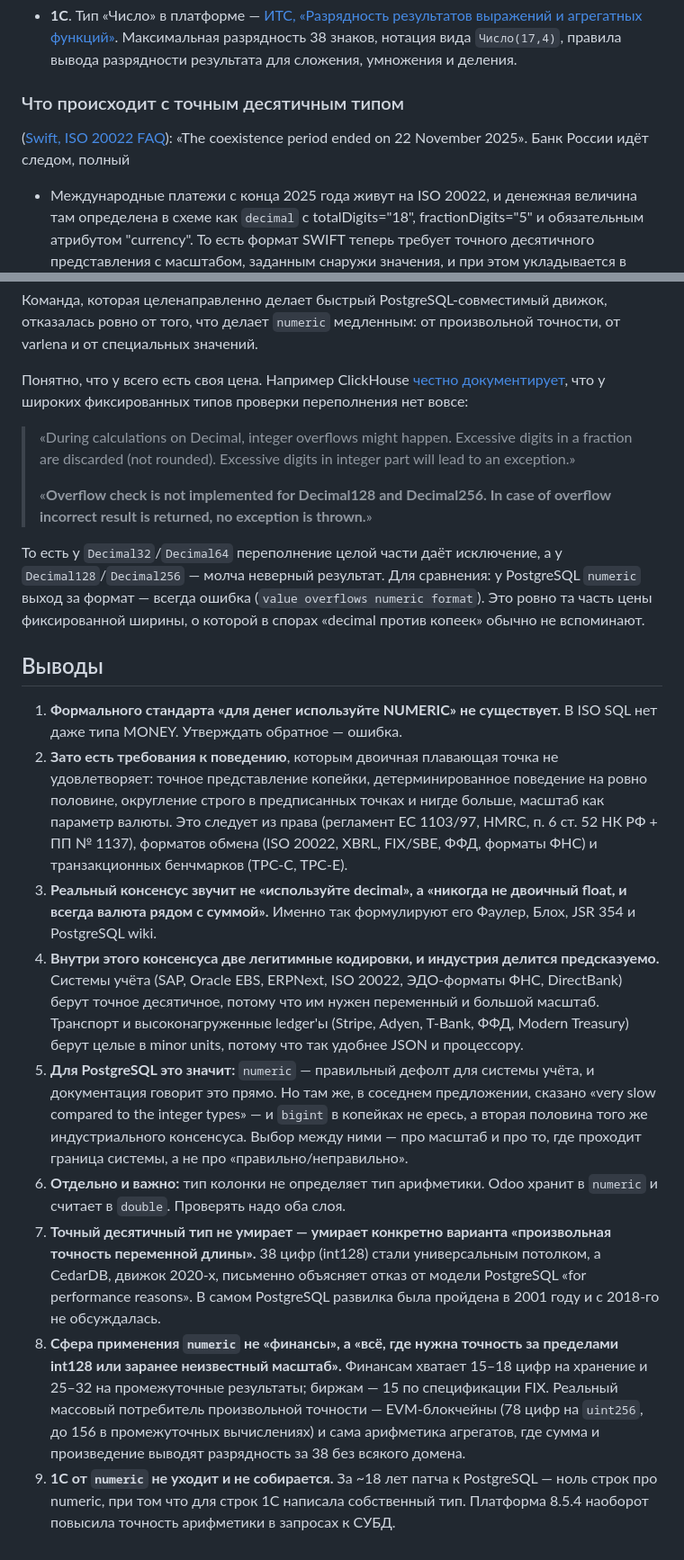
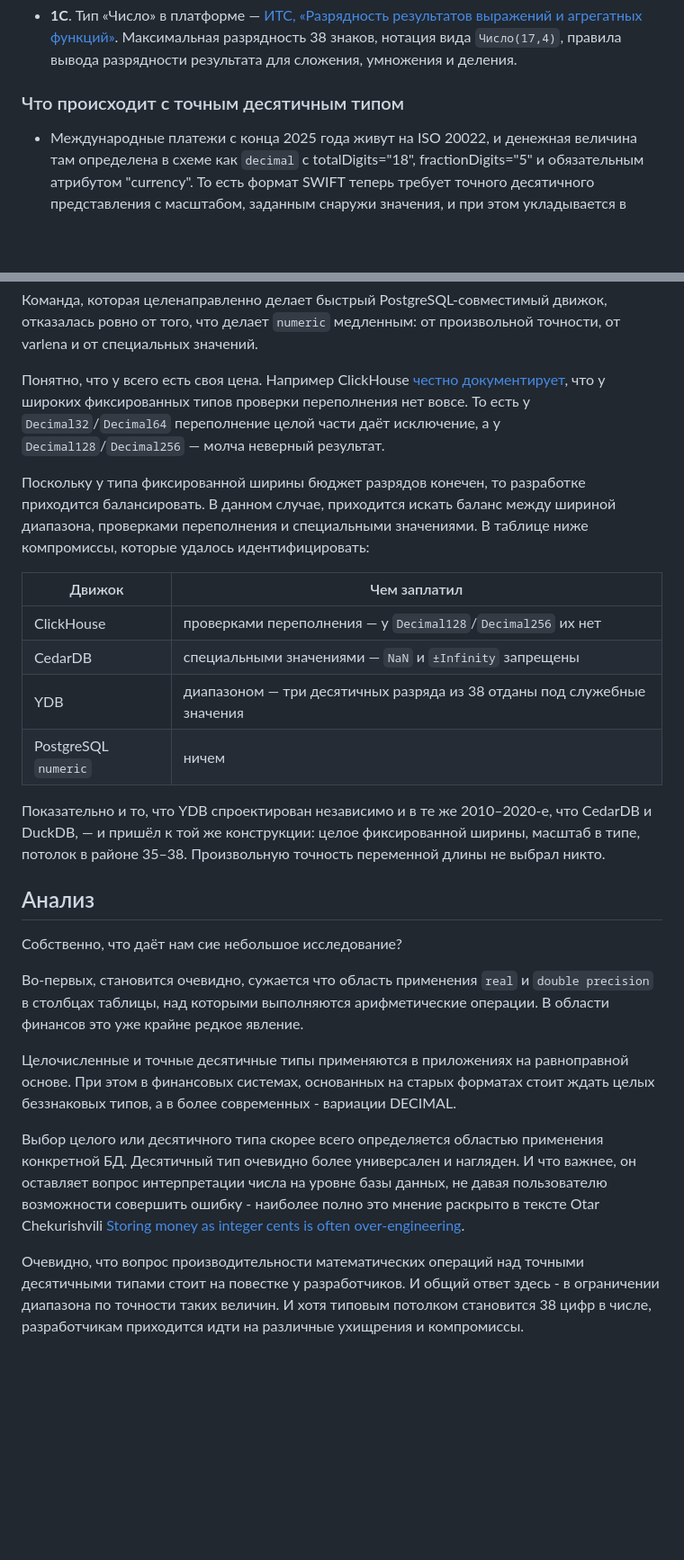
Before and after one commit to danolivo/conf, a Markdown page: 2026d-Numeric-Archeology/decimal-for-money-standards.md, 2 parts joined by grey strips. Shown at 90% size. Rendered like a GitHub page; blank space fills up the shorter version.

Commit message:
additions

```diff
--- a/2026d-Numeric-Archeology/decimal-for-money-standards.md
+++ b/2026d-Numeric-Archeology/decimal-for-money-standards.md
@@ -200,8 +200,6 @@ ISO 20022. [Пример](https://raw.githubusercontent.com/yudhik/example-iso-2
 
 ### Что происходит с точным десятичным типом
 
-  ([Swift, ISO 20022 FAQ](https://www.swift.com/standards/iso-20022/iso-20022-faqs/implementation)):
-  «The coexistence period ended on 22 November 2025». Банк России идёт следом, полный
 - Международные платежи с конца 2025 года живут на ISO 20022, и денежная величина там определена в схеме как `decimal` с totalDigits="18", fractionDigits="5" и обязательным атрибутом "currency". То есть формат SWIFT теперь требует точного десятичного представления с масштабом, заданным снаружи значения, и при этом укладывается в диапазон, для которого произвольная точность не нужна вовсе.
 - C23 внёс `_Decimal32/64/128` в стандарт языка C ([cppreference, C23](https://en.cppreference.com/c/23)) — правда, опционально, через макрос `__STDC_IEC_60559_DFP__`. GCC поддерживает его частично, Clang и MSVC — пока нет.
   ([RFC в LLVM всё ещё открыт](https://discourse.llvm.org/t/rfc-decimal-floating-point-support-iso-iec-ts-18661-2-and-c23/62152)).
@@ -245,48 +242,29 @@ Apache Arrow фиксирует ровно четыре ширины ([Schema.fb
 
 Команда, которая целенаправленно делает быстрый PostgreSQL-совместимый движок, отказалась ровно от того, что делает `numeric` медленным: от произвольной точности, от varlena и от специальных значений.
 
-Понятно, что у всего есть своя цена. Например ClickHouse [честно документирует](https://clickhouse.com/docs/sql-reference/data-types/decimal), что у широких фиксированных типов проверки переполнения нет вовсе:
+Понятно, что у всего есть своя цена. Например ClickHouse [честно документирует](https://clickhouse.com/docs/sql-reference/data-types/decimal), что у широких фиксированных типов проверки переполнения нет вовсе. То есть у `Decimal32`/`Decimal64` переполнение целой части даёт исключение, а у `Decimal128`/`Decimal256` — молча неверный результат.
 
-> «During calculations on Decimal, integer overflows might happen. Excessive digits in a fraction are discarded (not rounded). Excessive digits in integer part will lead to an exception.»
->
-> «**Overflow check is not implemented for Decimal128 and Decimal256. In case of overflow incorrect result is returned, no exception is thrown.**»
+Поскольку у типа фиксированной ширины бюджет разрядов конечен, то разработке приходится балансировать. В данном случае, приходится искать баланс между шириной диапазона, проверками переполнения и специальными значениями. В таблице ниже компромиссы, которые удалось идентифицировать:
 
-То есть у `Decimal32`/`Decimal64` переполнение целой части даёт исключение, а у `Decimal128`/`Decimal256` — молча неверный результат. Для сравнения: у PostgreSQL `numeric` выход за формат — всегда ошибка (`value overflows numeric format`). Это ровно та часть цены фиксированной ширины, о которой в спорах «decimal против копеек» обычно не вспоминают.
+| Движок | Чем заплатил |
+|---|---|
+| ClickHouse | проверками переполнения — у `Decimal128`/`Decimal256` их нет |
+| CedarDB | специальными значениями — `NaN` и `±Infinity` запрещены |
+| YDB | диапазоном — три десятичных разряда из 38 отданы под служебные значения |
+| PostgreSQL `numeric` | ничем |
 
-## Выводы
+Показательно и то, что YDB спроектирован независимо и в те же 2010–2020-е, что CedarDB и
+DuckDB, — и пришёл к той же конструкции: целое фиксированной ширины, масштаб в типе, потолок
+в районе 35–38. Произвольную точность переменной длины не выбрал никто.
 
-1. **Формального стандарта «для денег используйте NUMERIC» не существует.** В ISO SQL нет
-   даже типа MONEY. Утверждать обратное — ошибка.
-2. **Зато есть требования к поведению**, которым двоичная плавающая точка не удовлетворяет:
-   точное представление копейки, детерминированное поведение на ровно половине, округление
-   строго в предписанных точках и нигде больше, масштаб как параметр валюты. Это следует из
-   права (регламент ЕС 1103/97, HMRC, п. 6 ст. 52 НК РФ + ПП № 1137), форматов обмена
-   (ISO 20022, XBRL, FIX/SBE, ФФД, форматы ФНС) и транзакционных бенчмарков (TPC-C, TPC-E).
-3. **Реальный консенсус звучит не «используйте decimal», а «никогда не двоичный float, и
-   всегда валюта рядом с суммой».** Именно так формулируют его Фаулер, Блох, JSR 354 и
-   PostgreSQL wiki.
-4. **Внутри этого консенсуса две легитимные кодировки, и индустрия делится предсказуемо.**
-   Системы учёта (SAP, Oracle EBS, ERPNext, ISO 20022, ЭДО-форматы ФНС, DirectBank) берут
-   точное десятичное, потому что им нужен переменный и большой масштаб. Транспорт и
-   высоконагруженные ledger'ы (Stripe, Adyen, T-Bank, ФФД, Modern Treasury) берут целые в
-   minor units, потому что так удобнее JSON и процессору.
-5. **Для PostgreSQL это значит:** `numeric` — правильный дефолт для системы учёта, и
-   документация говорит это прямо. Но там же, в соседнем предложении, сказано «very slow
-   compared to the integer types» — и `bigint` в копейках не ересь, а вторая половина того
-   же индустриального консенсуса. Выбор между ними — про масштаб и про то, где проходит
-   граница системы, а не про «правильно/неправильно».
-6. **Отдельно и важно:** тип колонки не определяет тип арифметики. Odoo хранит в `numeric`
-   и считает в `double`. Проверять надо оба слоя.
-7. **Точный десятичный тип не умирает — умирает конкретно варианта «произвольная точность
-   переменной длины».** 38 цифр (int128) стали универсальным потолком, а CedarDB, движок
-   2020-х, письменно объясняет отказ от модели PostgreSQL «for performance reasons».
-   В самом PostgreSQL развилка была пройдена в 2001 году и с 2018-го не обсуждалась.
-8. **Сфера применения `numeric` не «финансы», а «всё, где нужна точность за пределами
-   int128 или заранее неизвестный масштаб».** Финансам хватает 15–18 цифр на хранение и
-   25–32 на промежуточные результаты; биржам — 15 по спецификации FIX. Реальный массовый
-   потребитель произвольной точности — EVM-блокчейны (78 цифр на `uint256`, до 156 в
-   промежуточных вычислениях) и сама арифметика агрегатов, где сумма и произведение
-   выводят разрядность за 38 без всякого домена.
-9. **1С от `numeric` не уходит и не собирается.** За ~18 лет патча к PostgreSQL — ноль
-   строк про numeric, при том что для строк 1С написала собственный тип. Платформа 8.5.4
-   наоборот повысила точность арифметики в запросах к СУБД.
+## Анализ
+
+Собственно, что даёт нам сие небольшое исследование?
+
+Во-первых, становится очевидно, сужается что область применения `real` и `double precision` в столбцах таблицы, над которыми выполняются арифметические операции. В области финансов это уже крайне редкое явление.
+
+Целочисленные и точные десятичные типы применяются в приложениях на равноправной основе. При этом в финансовых системах, основанных на старых форматах стоит ждать целых беззнаковых типов, а в более современных - вариации DECIMAL.
+
+Выбор целого или десятичного типа скорее всего определяется областью применения конкретной БД. Десятичный тип очевидно более универсален и нагляден. И что важнее, он оставляет вопрос интерпретации числа на уровне базы данных, не давая пользователю возможности совершить ошибку - наиболее полно это мнение раскрыто в тексте Otar Chekurishvili [Storing money as integer cents is often over-engineering](https://world.hey.com/otar/storing-money-as-integer-cents-is-often-over-engineering-7238a485).
+
+Очевидно, что вопрос производительности математических операций над точными десятичными типами стоит на повестке у разработчиков. И общий ответ здесь - в ограничении диапазона по точности таких величин. И хотя типовым потолком становится 38 цифр в числе, разработчикам приходится идти на различные ухищрения и компромиссы.
```
Also changed, not shown: other parts of 2026d-Numeric-Archeology/decimal-for-money-standards.md (+6 -7 lines).
